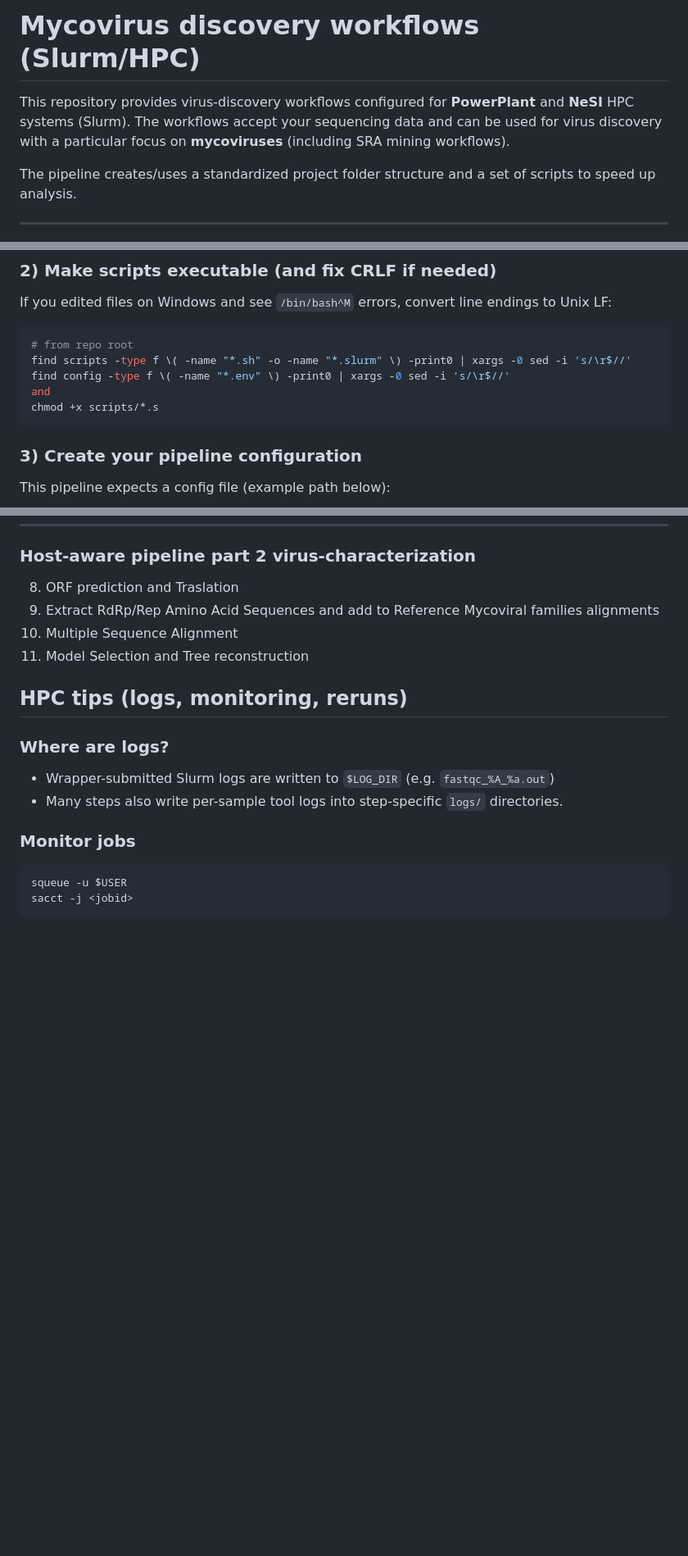
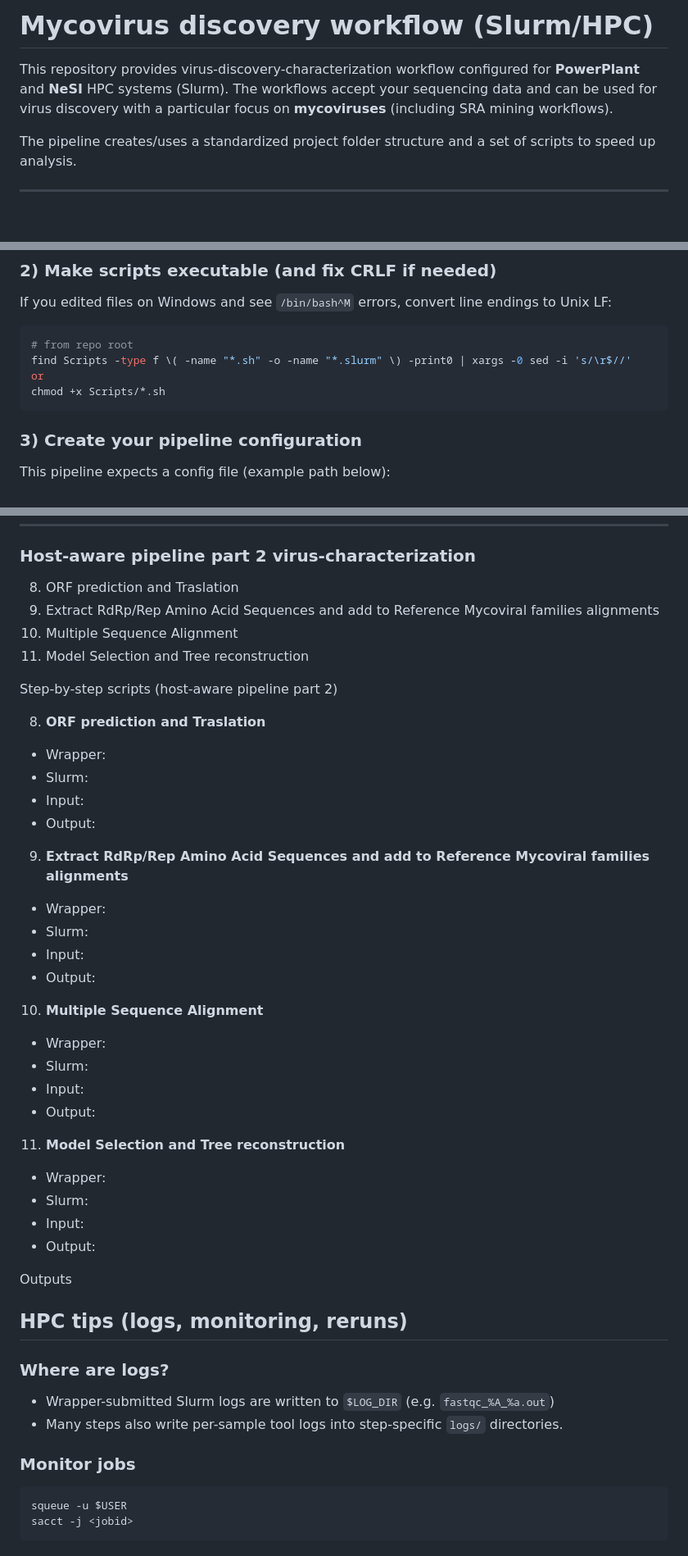
Before and after one commit to cinthylorein/Mycovirus_discovery_workflows, a Markdown page: README.md, 3 parts joined by grey strips. Shown at 82% size. Rendered like a GitHub page; blank space fills up the shorter version.

Commit message:
Fix typos and enhance README content
Updated README to correct typos and improve clarity.

````diff
--- a/README.md
+++ b/README.md
@@ -1,6 +1,6 @@
-# Mycovirus discovery workflows (Slurm/HPC)
+# Mycovirus discovery workflow (Slurm/HPC)
 
-This repository provides virus-discovery workflows configured for **PowerPlant** and **NeSI** HPC systems (Slurm). The workflows accept your sequencing data and can be used for virus discovery with a particular focus on **mycoviruses** (including SRA mining workflows).
+This repository provides virus-discovery-characterization workflow configured for **PowerPlant** and **NeSI** HPC systems (Slurm). The workflows accept your sequencing data and can be used for virus discovery with a particular focus on **mycoviruses** (including SRA mining workflows).
 
 The pipeline creates/uses a standardized project folder structure and a set of scripts to speed up analysis.
 
@@ -32,10 +32,9 @@ If you edited files on Windows and see `/bin/bash^M` errors, convert line ending
 
 ```bash
 # from repo root
-find scripts -type f \( -name "*.sh" -o -name "*.slurm" \) -print0 | xargs -0 sed -i 's/\r$//'
-find config -type f \( -name "*.env" \) -print0 | xargs -0 sed -i 's/\r$//'
-and
-chmod +x scripts/*.s
+find Scripts -type f \( -name "*.sh" -o -name "*.slurm" \) -print0 | xargs -0 sed -i 's/\r$//'
+or
+chmod +x Scripts/*.sh
 ```
 
 ### 3) Create your pipeline configuration
@@ -190,6 +190,34 @@ Typical outputs:
 9.	Extract RdRp/Rep Amino Acid Sequences and add to Reference Mycoviral families alignments
 10.	Multiple Sequence Alignment
 11.	Model Selection and Tree reconstruction
+
+
+Step-by-step scripts (host-aware pipeline part 2)
+
+8.	**ORF prediction and Traslation**
+   - Wrapper:
+   - Slurm:
+   - Input:
+   - Output:
+
+9.	**Extract RdRp/Rep Amino Acid Sequences and add to Reference Mycoviral families alignments**
+   - Wrapper:
+   - Slurm:
+   - Input:
+   - Output:
+10.	**Multiple Sequence Alignment**
+   - Wrapper:
+   - Slurm:
+   - Input:
+   - Output:
+11.	**Model Selection and Tree reconstruction**
+   - Wrapper:
+   - Slurm:
+   - Input:
+   - Output:
+
+Outputs
+
 
 
 ## HPC tips (logs, monitoring, reruns)
````
Also changed, not shown: other parts of README.md (+10 -9 lines).
